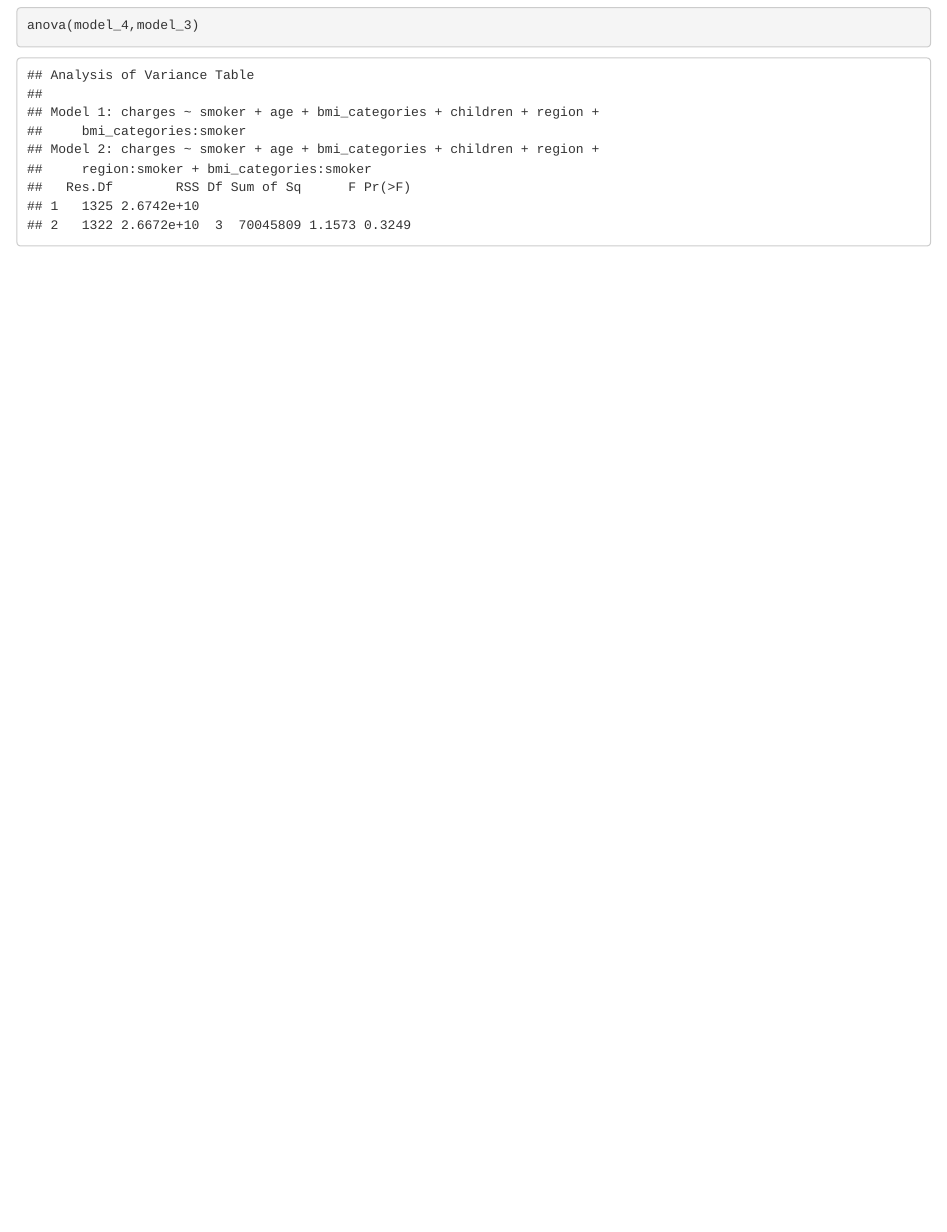
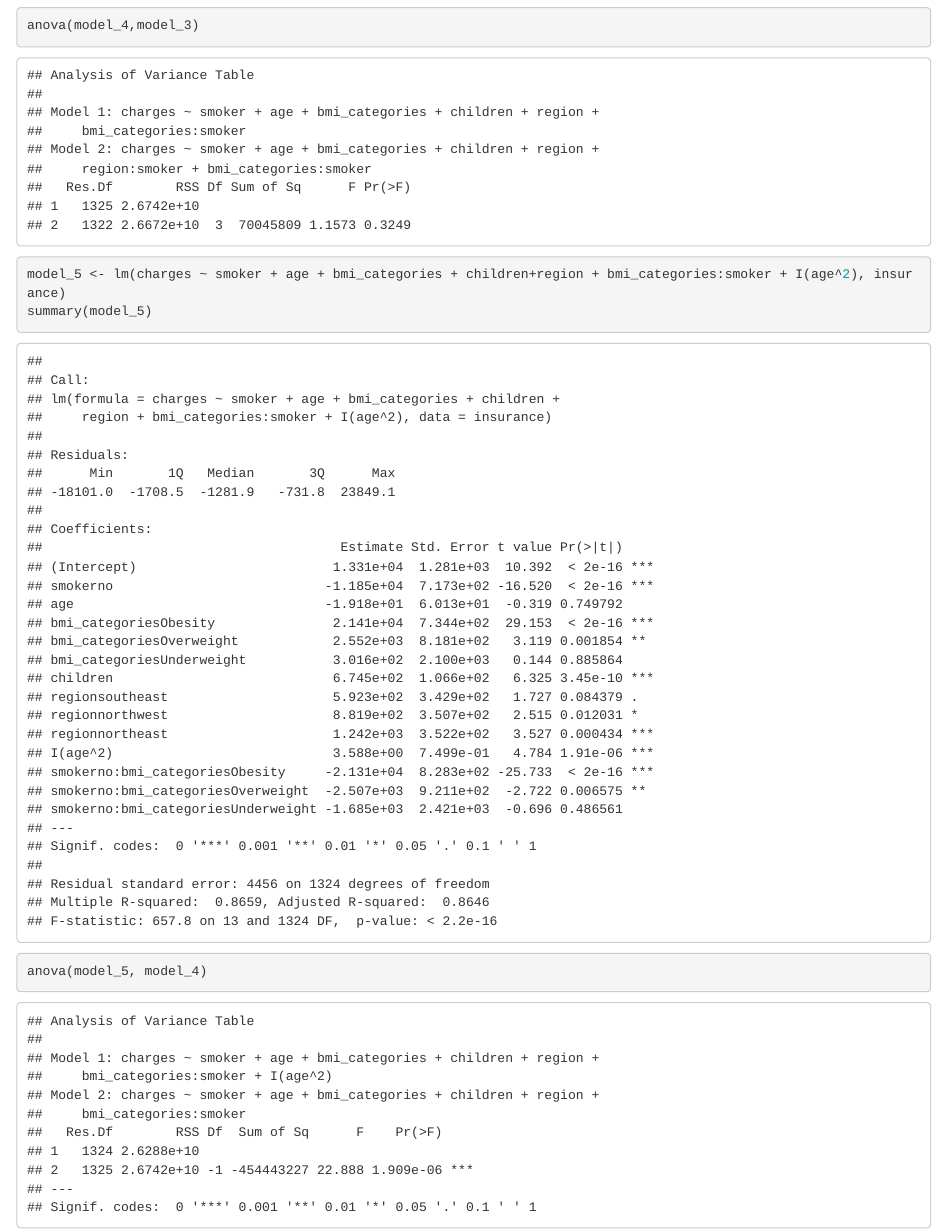
Before and after one commit to eryn184/stat361project1, an R Markdown document (Project1.Rmd): the page in a window 1100 px wide, from 8640 px down. Rendered offline with R 4.5, knitr and Pandoc, with nearby package versions; some code elsewhere in the file could not run offline.

Commit message:
added model

````diff
--- a/Project1.Rmd
+++ b/Project1.Rmd
@@ -143,3 +143,12 @@ summary(model_4)
 ```{r}
 anova(model_4,model_3)
 ```
+
+```{r}
+model_5 <- lm(charges ~ smoker + age + bmi_categories + children+region + bmi_categories:smoker + I(age^2), insurance)
+summary(model_5)
+```
+
+```{r}
+anova(model_5, model_4)
+```
````
